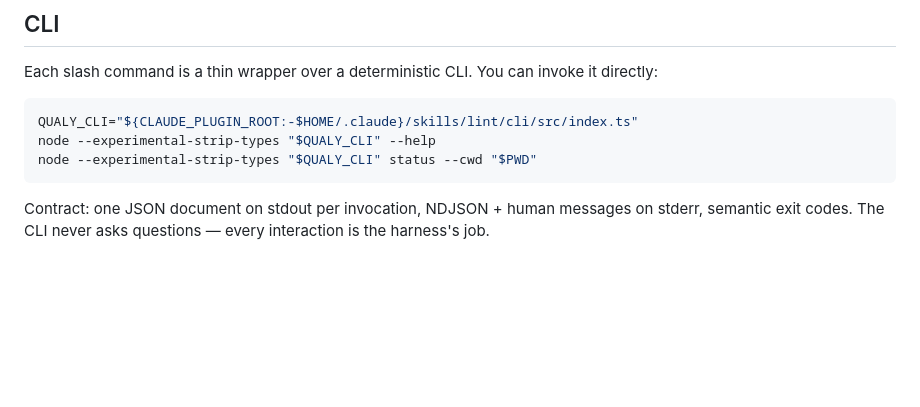
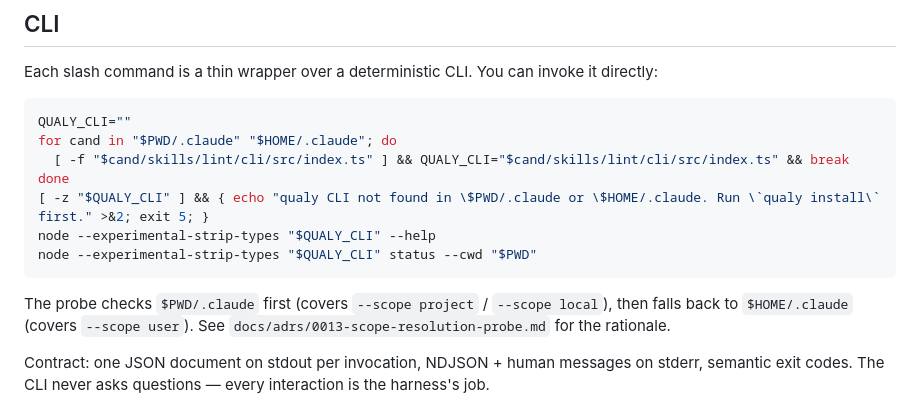
Before and after one commit to hgflima/qualy, a Markdown page: README.md, the part around the change. Drawn GitHub-style; blank space fills up the shorter version.

Commit message:
[scope-resolution] T9: migrate README.md to $PWD → $HOME probe
Co-Authored-By: Ralph Wiggum <ralph@autonomous.ai>

````diff
--- a/README.md
+++ b/README.md
@@ -108,10 +108,16 @@ See [`.harn/docs/lint-ignore/SPEC.md`](.harn/docs/lint-ignore/SPEC.md) for the f
 Each slash command is a thin wrapper over a deterministic CLI. You can invoke it directly:
 
 ```bash
-QUALY_CLI="${CLAUDE_PLUGIN_ROOT:-$HOME/.claude}/skills/lint/cli/src/index.ts"
+QUALY_CLI=""
+for cand in "$PWD/.claude" "$HOME/.claude"; do
+  [ -f "$cand/skills/lint/cli/src/index.ts" ] && QUALY_CLI="$cand/skills/lint/cli/src/index.ts" && break
+done
+[ -z "$QUALY_CLI" ] && { echo "qualy CLI not found in \$PWD/.claude or \$HOME/.claude. Run \`qualy install\` first." >&2; exit 5; }
 node --experimental-strip-types "$QUALY_CLI" --help
 node --experimental-strip-types "$QUALY_CLI" status --cwd "$PWD"
 ```
+
+The probe checks `$PWD/.claude` first (covers `--scope project` / `--scope local`), then falls back to `$HOME/.claude` (covers `--scope user`). See `docs/adrs/0013-scope-resolution-probe.md` for the rationale.
 
 Contract: one JSON document on stdout per invocation, NDJSON + human messages on stderr, semantic exit codes. The CLI never asks questions — every interaction is the harness's job.
 
````
Also changed, not shown: 1 other file.
